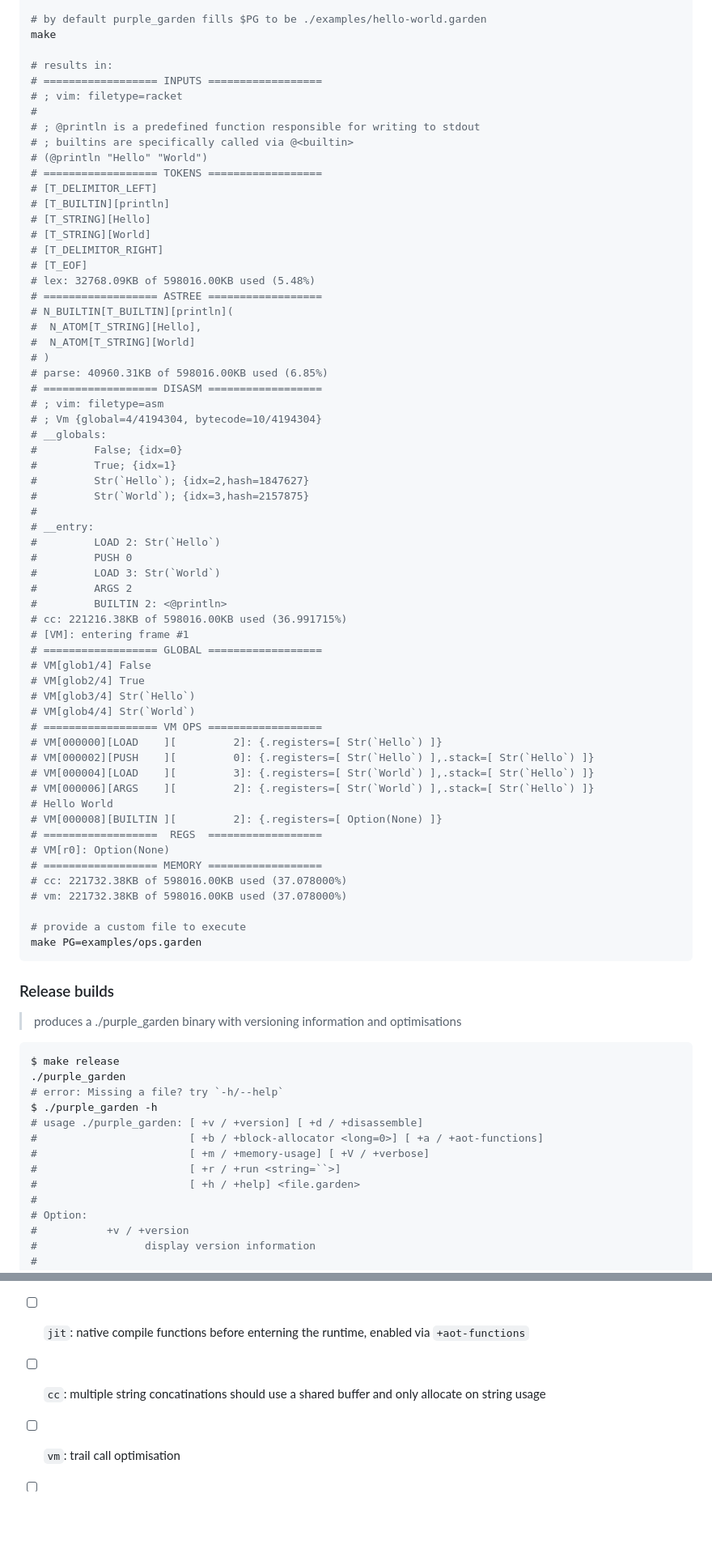
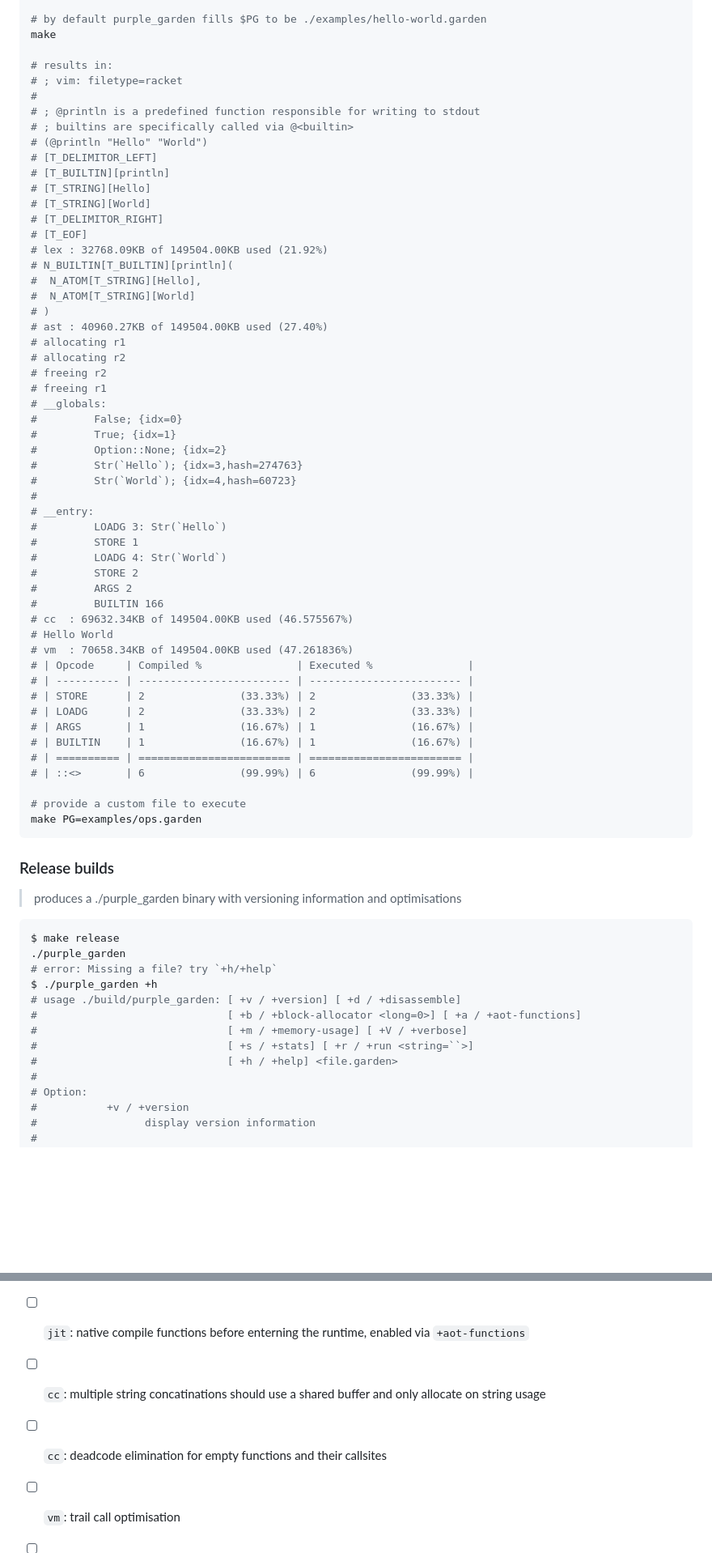
Before and after one commit to xnacly/purple-garden, a Markdown page: README.md, 2 parts joined by grey strips. Shown: that part at 81% size. Rendered like a GitHub page; blank space fills up the shorter version.

````diff
--- a/README.md
+++ b/README.md
@@ -29,60 +29,52 @@ nix develop
 make
 
 # results in:
-# ================== INPUTS ==================
 # ; vim: filetype=racket
 #
 # ; @println is a predefined function responsible for writing to stdout
 # ; builtins are specifically called via @<builtin>
 # (@println "Hello" "World")
-# ================== TOKENS ==================
 # [T_DELIMITOR_LEFT]
 # [T_BUILTIN][println]
 # [T_STRING][Hello]
 # [T_STRING][World]
 # [T_DELIMITOR_RIGHT]
 # [T_EOF]
-# lex: 32768.09KB of 598016.00KB used (5.48%)
-# ================== ASTREE ==================
+# lex : 32768.09KB of 149504.00KB used (21.92%)
 # N_BUILTIN[T_BUILTIN][println](
 #  N_ATOM[T_STRING][Hello],
 #  N_ATOM[T_STRING][World]
 # )
-# parse: 40960.31KB of 598016.00KB used (6.85%)
-# ================== DISASM ==================
-# ; vim: filetype=asm
-# ; Vm {global=4/4194304, bytecode=10/4194304}
+# ast : 40960.27KB of 149504.00KB used (27.40%)
+# allocating r1
+# allocating r2
+# freeing r2
+# freeing r1
 # __globals:
 #         False; {idx=0}
 #         True; {idx=1}
-#         Str(`Hello`); {idx=2,hash=1847627}
-#         Str(`World`); {idx=3,hash=2157875}
+#         Option::None; {idx=2}
+#         Str(`Hello`); {idx=3,hash=274763}
+#         Str(`World`); {idx=4,hash=60723}
 #
 # __entry:
-#         LOAD 2: Str(`Hello`)
-#         PUSH 0
-#         LOAD 3: Str(`World`)
+#         LOADG 3: Str(`Hello`)
+#         STORE 1
+#         LOADG 4: Str(`World`)
+#         STORE 2
 #         ARGS 2
-#         BUILTIN 2: <@println>
-# cc: 221216.38KB of 598016.00KB used (36.991715%)
-# [VM]: entering frame #1
-# ================== GLOBAL ==================
-# VM[glob1/4] False
-# VM[glob2/4] True
-# VM[glob3/4] Str(`Hello`)
-# VM[glob4/4] Str(`World`)
-# ================== VM OPS ==================
-# VM[000000][LOAD    ][         2]: {.registers=[ Str(`Hello`) ]}
-# VM[000002][PUSH    ][         0]: {.registers=[ Str(`Hello`) ],.stack=[ Str(`Hello`) ]}
-# VM[000004][LOAD    ][         3]: {.registers=[ Str(`World`) ],.stack=[ Str(`Hello`) ]}
-# VM[000006][ARGS    ][         2]: {.registers=[ Str(`World`) ],.stack=[ Str(`Hello`) ]}
+#         BUILTIN 166
+# cc  : 69632.34KB of 149504.00KB used (46.575567%)
 # Hello World
-# VM[000008][BUILTIN ][         2]: {.registers=[ Option(None) ]}
-# ==================  REGS  ==================
-# VM[r0]: Option(None)
-# ================== MEMORY ==================
-# cc: 221732.38KB of 598016.00KB used (37.078000%)
-# vm: 221732.38KB of 598016.00KB used (37.078000%)
+# vm  : 70658.34KB of 149504.00KB used (47.261836%)
+# | Opcode     | Compiled %               | Executed %               |
+# | ---------- | ------------------------ | ------------------------ |
+# | STORE      | 2               (33.33%) | 2               (33.33%) |
+# | LOADG      | 2               (33.33%) | 2               (33.33%) |
+# | ARGS       | 1               (16.67%) | 1               (16.67%) |
+# | BUILTIN    | 1               (16.67%) | 1               (16.67%) |
+# | ========== | ======================== | ======================== |
+# | ::<>       | 6               (99.99%) | 6               (99.99%) |
 
 # provide a custom file to execute
 make PG=examples/ops.garden
@@ -95,13 +87,13 @@ make PG=examples/ops.garden
 ```sh
 $ make release
 ./purple_garden
-# error: Missing a file? try `-h/--help`
-$ ./purple_garden -h
-# usage ./purple_garden: [ +v / +version] [ +d / +disassemble]
-#                        [ +b / +block-allocator <long=0>] [ +a / +aot-functions]
-#                        [ +m / +memory-usage] [ +V / +verbose]
-#                        [ +r / +run <string=``>]
-#                        [ +h / +help] <file.garden>
+# error: Missing a file? try `+h/+help`
+$ ./purple_garden +h
+# usage ./build/purple_garden: [ +v / +version] [ +d / +disassemble]
+#                              [ +b / +block-allocator <long=0>] [ +a / +aot-functions]
+#                              [ +m / +memory-usage] [ +V / +verbose]
+#                              [ +s / +stats] [ +r / +run <string=``>]
+#                              [ +h / +help] <file.garden>
 #
 # Option:
 #           +v / +version
@@ -393,6 +391,7 @@ $ hotspot
 - [x] `vm`: `EQ` fastpath for checking if lhs and rhs point to the same memory region
 - [ ] `jit`: native compile functions before enterning the runtime, enabled via `+aot-functions`
 - [ ] `cc`: multiple string concatinations should use a shared buffer and only allocate on string usage
+- [ ] `cc`: deadcode elimination for empty functions and their callsites
 - [ ] `vm`: trail call optimisation
 - [ ] `vm`: merge smaller bytecode ops often used together into new ops
     - [x] `vm`: merge `LOAD` and `PUSH` consecutively into `PUSHG`
````
Also changed, not shown: other parts of README.md (+93 -87 lines).
